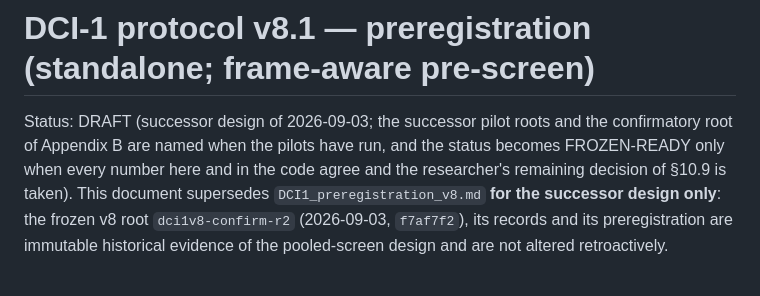
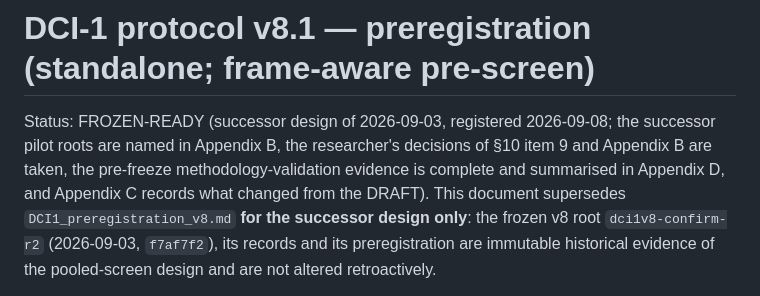
Before and after one commit to cnm13ryan/dci, a Markdown page: dci1/docs/DCI1_preregistration_v8.1.md, the part around one of its changes. GitHub-like rendering.

```diff
--- a/dci1/docs/DCI1_preregistration_v8.1.md
+++ b/dci1/docs/DCI1_preregistration_v8.1.md
@@ -1,9 +1,10 @@
 # DCI-1 protocol v8.1 — preregistration (standalone; frame-aware pre-screen)
 
-Status: DRAFT (successor design of 2026-09-03; the successor pilot roots and
-the confirmatory root of Appendix B are named when the pilots have run, and
-the status becomes FROZEN-READY only when every number here and in the code
-agree and the researcher's remaining decision of §10.9 is taken). This
+Status: FROZEN-READY (successor design of 2026-09-03, registered
+2026-09-08; the successor pilot roots are named in Appendix B, the
+researcher's decisions of §10 item 9 and Appendix B are taken, the
+pre-freeze methodology-validation evidence is complete and summarised in
+Appendix D, and Appendix C records what changed from the DRAFT). This
 document supersedes `DCI1_preregistration_v8.md` **for the successor design
 only**: the frozen v8 root `dci1v8-confirm-r2` (2026-09-03, `f7af7f2`), its
 records and its preregistration are immutable historical evidence of the
```
Also changed, not shown: other parts of dci1/docs/DCI1_preregistration_v8.1.md (+54 -0 lines).
